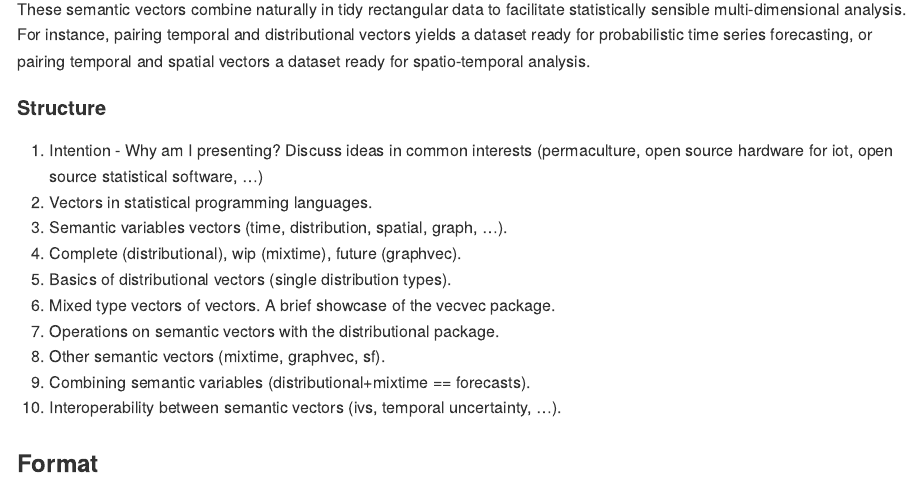
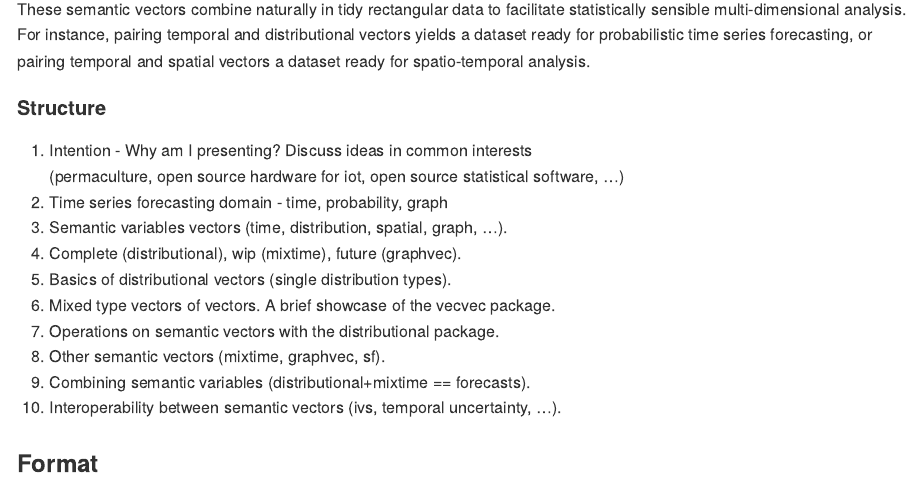
Before and after one commit to mitchelloharawild/talk-vecvec-soda2026, a Quarto document (README.qmd): the page in a window 1100 px wide, from 540 px down. The pictures show the output file README.md that the author committed with the source, drawn offline in the style of GitHub.

Commit message:
Update structure to give forecasting domain setting

```diff
--- a/README.qmd
+++ b/README.qmd
@@ -27,7 +27,7 @@ These semantic vectors combine naturally in tidy rectangular data to facilitate
 
 1. Intention - Why am I presenting? Discuss ideas in common interests
    (permaculture, open source hardware for iot, open source statistical software, ...)
-2. Vectors in statistical programming languages.
+2. Time series forecasting domain - time, probability, graph
 3. Semantic variables vectors (time, distribution, spatial, graph, ...).
 4. Complete (distributional), wip (mixtime), future (graphvec).
 5. Basics of distributional vectors (single distribution types).
```
Also changed, not shown: README.md.
